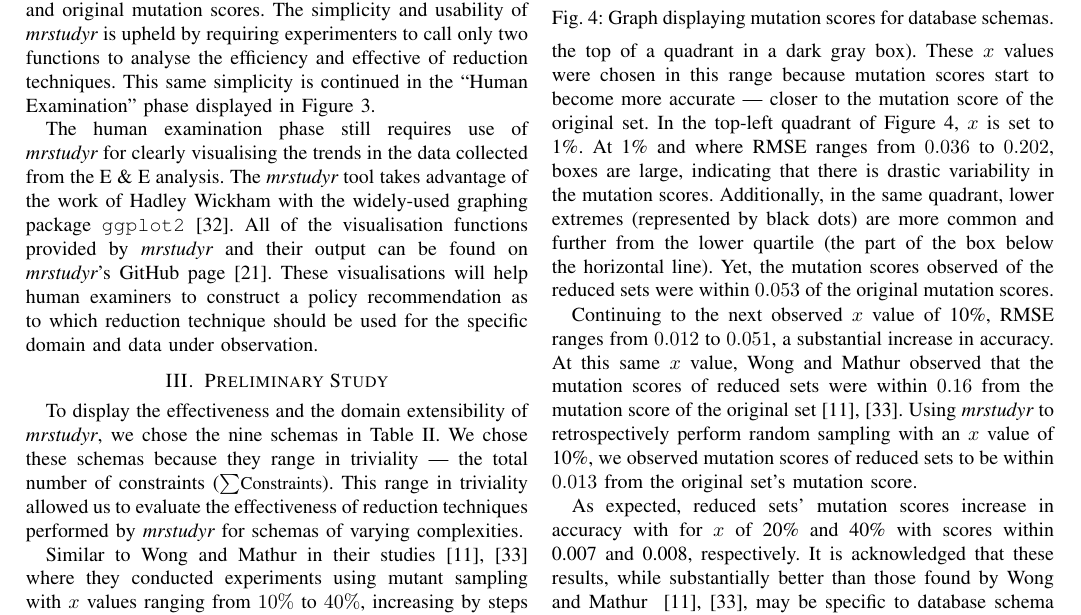
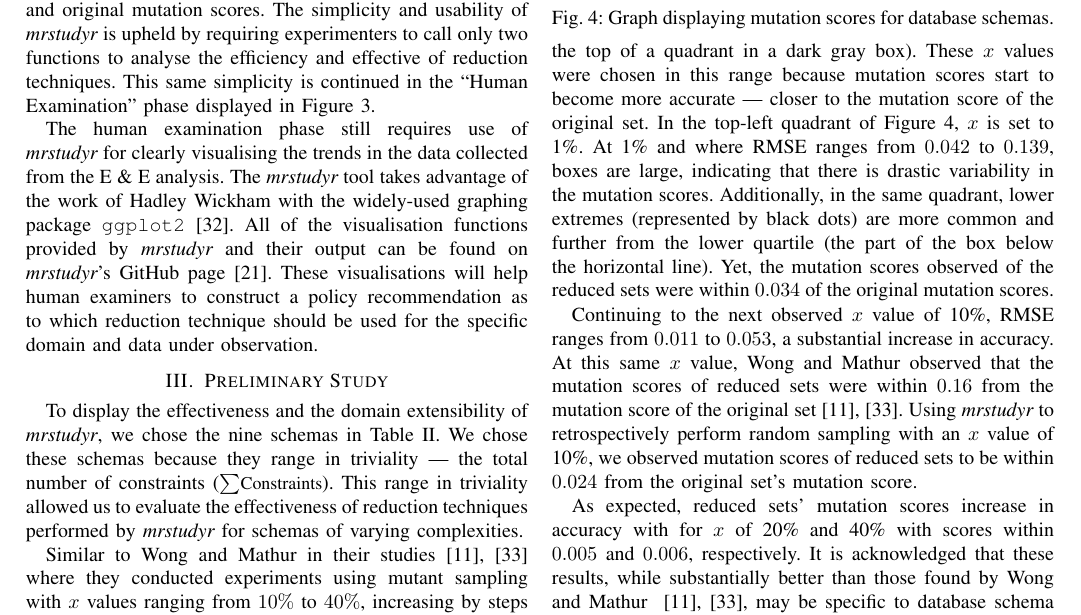
Before and after one commit to schemaanalyst/icsme2016-mrstudyrtool-paper, a LaTeX paper (icsme2016-mrstudyr.tex, which reads sections/preliminary.tex): part of page 4 of 6, cut so that both start at the same text. Compiled offline with pdfLaTeX; a missing font is replaced by an installed copy or a similar font; a LaTeX package or settings file that is missing is left out.

Commit message:
updated values in Preliminary Results section

```diff
--- a/sections/preliminary.tex
+++ b/sections/preliminary.tex
@@ -22,32 +22,32 @@ or $5\%$, we reduce the cost of performing retrospective analysis with \mr, whil
 % d <- read_data("sqlite-avmdefaults.dat")
 % d <- select_empirical_study_schemas(d)
 % d <- select_normal_data(d)
-% rs <- analyse_random_sampling(d)
+% a <- analyse(d)
 % pers <- c(1, 10, 20, 40)
-% rs_filt <- dplyr::filter(rs, percentage %in% pers)
-% rs_filt_filt <- dplyr::filter(rs_filt, percentage == 1)
-% a <- dplyr::distinct(dplyr::select(rs, original_mutation_score))
+% t <- dplyr::filter(a, method == "random_sampling", percentage %in% pers)
+% t_filt <- dplyr::filter(t, percentage == 1)
+% x <- dplyr::distinct(dplyr::select(a, original_mutation_score))
 % c <- analyse_calculations(rs_filt_filt)
-% b <- c$avg_reduced_mutation_score
-% sub <- a - b
+% y <- c$avg_reduced_mutation_score
+% sub <- x - y
 % max(sub) - min(sub)
-% [1] 0.0531478
+%[1] 0.0336039
 
 Figure~\ref{fig:graph}, a box-and-whisker plot showing the schemas analysed on the horizontal-axis and on the vertical-axis the
 mutation scores of the reduced sets after random sampling at the following $x$ values: 1\%, 10\%, 20\%, 40\% (shown at the top
 of a quadrant in a dark gray box). These $x$ values were chosen in this range because mutation scores start to become more accurate ---
 closer to the mutation score of the original set. In the top-left quadrant of Figure~\ref{fig:graph}, $x$ is set to 1\%. At 1\% and
-where RMSE ranges from $0.036$ to $0.202$, boxes are large, indicating that there is drastic variability in the mutation scores.
+where RMSE ranges from $0.042$ to $0.139$, boxes are large, indicating that there is drastic variability in the mutation scores.
 Additionally, in the same quadrant, lower extremes (represented by black dots) are more common and further from the lower quartile (the part
 of the box below the horizontal line). Yet, the mutation scores observed of the reduced sets were
-within $0.053$ of the original mutation scores.
+within $0.034$ of the original mutation scores.
 
-Continuing to the next observed $x$ value of 10\%, RMSE ranges from $0.012$ to $0.051$, a
+Continuing to the next observed $x$ value of 10\%, RMSE ranges from $0.011$ to $0.053$, a
 substantial increase in accuracy. At this same  $x$ value, Wong and Mathur observed that the mutation scores of reduced sets were
 within $0.16$ from the mutation score of the original set~\cite{mathur1994empirical, wong1993mutation}. Using \mr~to retrospectively
-perform random sampling with an $x$ value of 10\%, we observed mutation scores of reduced sets to be within $0.013$ from the original
+perform random sampling with an $x$ value of 10\%, we observed mutation scores of reduced sets to be within $0.024$ from the original
 set's mutation score.
 
-As expected, reduced sets' mutation scores increase in accuracy with for $x$ of 20\% and 40\% with scores within 0.007 and 0.008,
+As expected, reduced sets' mutation scores increase in accuracy with for $x$ of 20\% and 40\% with scores within $0.005$ and $0.006$,
 respectively. It is acknowledged that these results, while substantially better than those found by Wong and Mathur
 ~\cite{mathur1994empirical, wong1993mutation}, may be specific to database schema mutation testing or even to this data.
```
